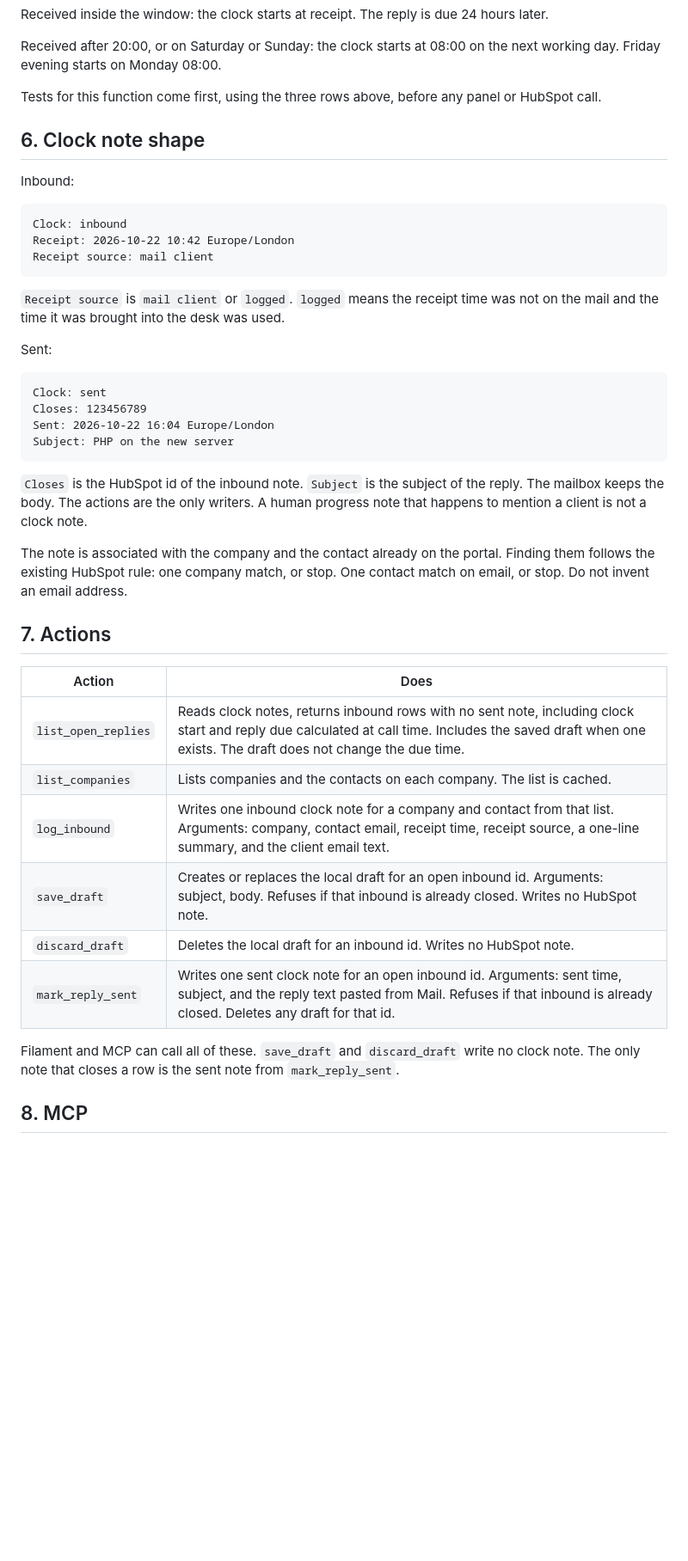
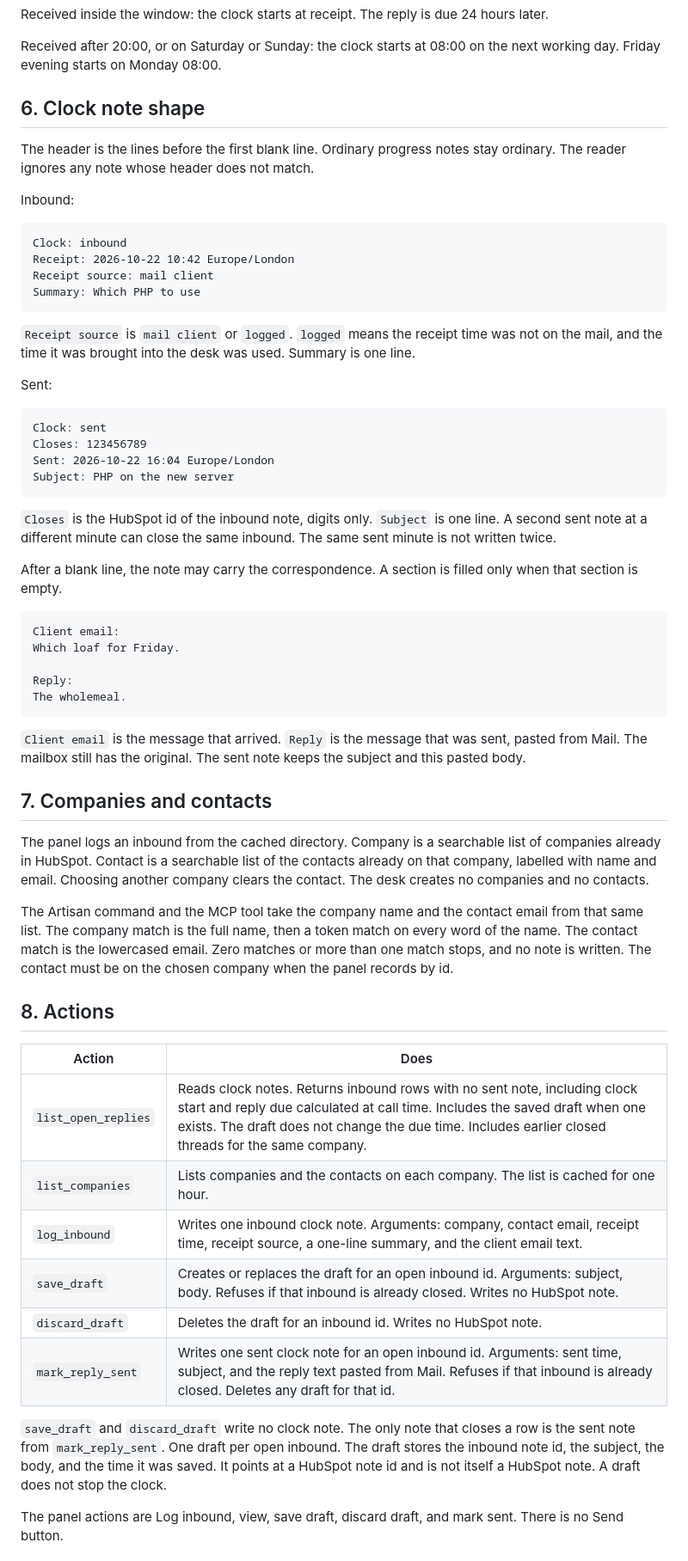
Before and after one commit to iammikek/reply-desk, a Markdown page: docs/plan.md, the part around one of its changes. Shown at 86% size. GitHub-like rendering; blank space fills up the shorter version.

````diff
--- a/docs/plan.md
+++ b/docs/plan.md
@@ -113,9 +84,9 @@ Received inside the window: the clock starts at receipt. The reply is due 24 hou
 
 Received after 20:00, or on Saturday or Sunday: the clock starts at 08:00 on the next working day. Friday evening starts on Monday 08:00.
 
-Tests for this function come first, using the three rows above, before any panel or HubSpot call.
+## 6. Clock note shape
 
-## 6. Clock note shape
+The header is the lines before the first blank line. Ordinary progress notes stay ordinary. The reader ignores any note whose header does not match.
 
 Inbound:
 
@@ -123,9 +94,10 @@ Inbound:
 Clock: inbound
 Receipt: 2026-10-22 10:42 Europe/London
 Receipt source: mail client
+Summary: Which PHP to use
 ```
 
-`Receipt source` is `mail client` or `logged`. `logged` means the receipt time was not on the mail and the time it was brought into the desk was used.
+`Receipt source` is `mail client` or `logged`. `logged` means the receipt time was not on the mail, and the time it was brought into the desk was used. Summary is one line.
 
 Sent:
 
@@ -136,22 +108,38 @@ Sent: 2026-10-22 16:04 Europe/London
 Subject: PHP on the new server
 ```
 
-`Closes` is the HubSpot id of the inbound note. `Subject` is the subject of the reply. The mailbox keeps the body. The actions are the only writers. A human progress note that happens to mention a client is not a clock note.
+`Closes` is the HubSpot id of the inbound note, digits only. `Subject` is one line. A second sent note at a different minute can close the same inbound. The same sent minute is not written twice.
 
-The note is associated with the company and the contact already on the portal. Finding them follows the existing HubSpot rule: one company match, or stop. One contact match on email, or stop. Do not invent an email address.
+After a blank line, the note may carry the correspondence. A section is filled only when that section is empty.
 
-## 7. Actions
+```
+Client email:
+Which loaf for Friday.
+
+Reply:
+The wholemeal.
+```
+
+`Client email` is the message that arrived. `Reply` is the message that was sent, pasted from Mail. The mailbox still has the original. The sent note keeps the subject and this pasted body.
+
+## 7. Companies and contacts
+
+The panel logs an inbound from the cached directory. Company is a searchable list of companies already in HubSpot. Contact is a searchable list of the contacts already on that company, labelled with name and email. Choosing another company clears the contact. The desk creates no companies and no contacts.
+
+The Artisan command and the MCP tool take the company name and the contact email from that same list. The company match is the full name, then a token match on every word of the name. The contact match is the lowercased email. Zero matches or more than one match stops, and no note is written. The contact must be on the chosen company when the panel records by id.
+
+## 8. Actions
 
 | Action | Does |
 | --- | --- |
-| `list_open_replies` | Reads clock notes, returns inbound rows with no sent note, including clock start and reply due calculated at call time. Includes the saved draft when one exists. The draft does not change the due time. |
-| `list_companies` | Lists companies and the contacts on each company. The list is cached. |
-| `log_inbound` | Writes one inbound clock note for a company and contact from that list. Arguments: company, contact email, receipt time, receipt source, a one-line summary, and the client email text. |
-| `save_draft` | Creates or replaces the local draft for an open inbound id. Arguments: subject, body. Refuses if that inbound is already closed. Writes no HubSpot note. |
-| `discard_draft` | Deletes the local draft for an inbound id. Writes no HubSpot note. |
+| `list_open_replies` | Reads clock notes. Returns inbound rows with no sent note, including clock start and reply due calculated at call time. Includes the saved draft when one exists. The draft does not change the due time. Includes earlier closed threads for the same company. |
+| `list_companies` | Lists companies and the contacts on each company. The list is cached for one hour. |
+| `log_inbound` | Writes one inbound clock note. Arguments: company, contact email, receipt time, receipt source, a one-line summary, and the client email text. |
+| `save_draft` | Creates or replaces the draft for an open inbound id. Arguments: subject, body. Refuses if that inbound is already closed. Writes no HubSpot note. |
+| `discard_draft` | Deletes the draft for an inbound id. Writes no HubSpot note. |
 | `mark_reply_sent` | Writes one sent clock note for an open inbound id. Arguments: sent time, subject, and the reply text pasted from Mail. Refuses if that inbound is already closed. Deletes any draft for that id. |
 
-Filament and MCP can call all of these. `save_draft` and `discard_draft` write no clock note. The only note that closes a row is the sent note from `mark_reply_sent`.
+`save_draft` and `discard_draft` write no clock note. The only note that closes a row is the sent note from `mark_reply_sent`. One draft per open inbound. The draft stores the inbound note id, the subject, the body, and the time it was saved. It points at a HubSpot note id and is not itself a HubSpot note. A draft does not stop the clock.
 
-## 8. MCP
+The panel actions are Log inbound, view, save draft, discard draft, and mark sent. There is no Send button.
 
````
Also changed, not shown: other parts of docs/plan.md (+65 -103 lines), README.md (+18 -4 lines).
